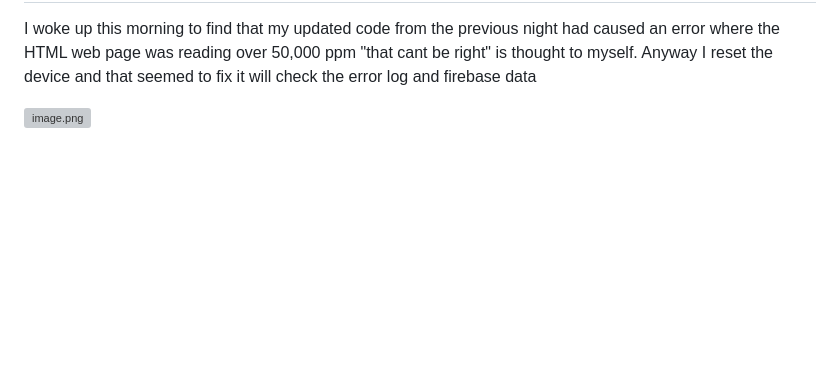
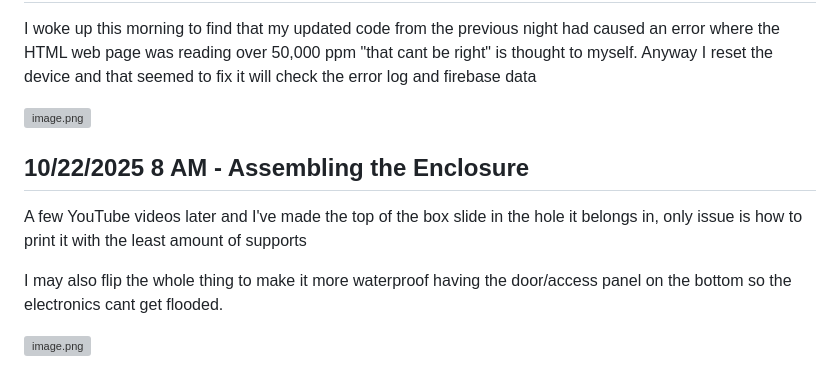
Before and after one commit to EthanK511/co2-dashboard, a Markdown page: JOURNAL.md, the part around one of its changes. Rendered like a GitHub page; blank space fills up the shorter version; grey boxes are pictures that could not be loaded.

```diff
--- a/JOURNAL.md
+++ b/JOURNAL.md
@@ -614,3 +614,11 @@ trying to figure out the best way to do this having no experience with onshape b
 I woke up this morning to find that my updated code from the previous night had caused an error where the HTML web page was reading over 50,000 ppm "that cant be right" is thought to myself. Anyway I reset the device and that seemed to fix it will check the error log and firebase data
 
 ![image.png](https://blueprint.hackclub.com/user-attachments/blobs/proxy/eyJfcmFpbHMiOnsiZGF0YSI6NDQwOCwicHVyIjoiYmxvYl9pZCJ9fQ==--1e30c18386b4c0b57ea8a07c936d81e88509bdc6/image.png)
+
+## 10/22/2025 8 AM - Assembling the Enclosure
+
+A few YouTube videos later and I've made the top of the box slide in the hole it belongs in, only issue is how to print it with the least amount of supports
+
+I may also flip the whole thing to make it more waterproof having the door/access panel on the bottom so the electronics cant get flooded.
+
+![image.png](https://blueprint.hackclub.com/user-attachments/blobs/proxy/eyJfcmFpbHMiOnsiZGF0YSI6NDQzOCwicHVyIjoiYmxvYl9pZCJ9fQ==--81cfc44e4c8fd304962cfd1e221583483206e17f/image.png)
```
Also changed, not shown: other parts of JOURNAL.md (+1 -1 lines).
